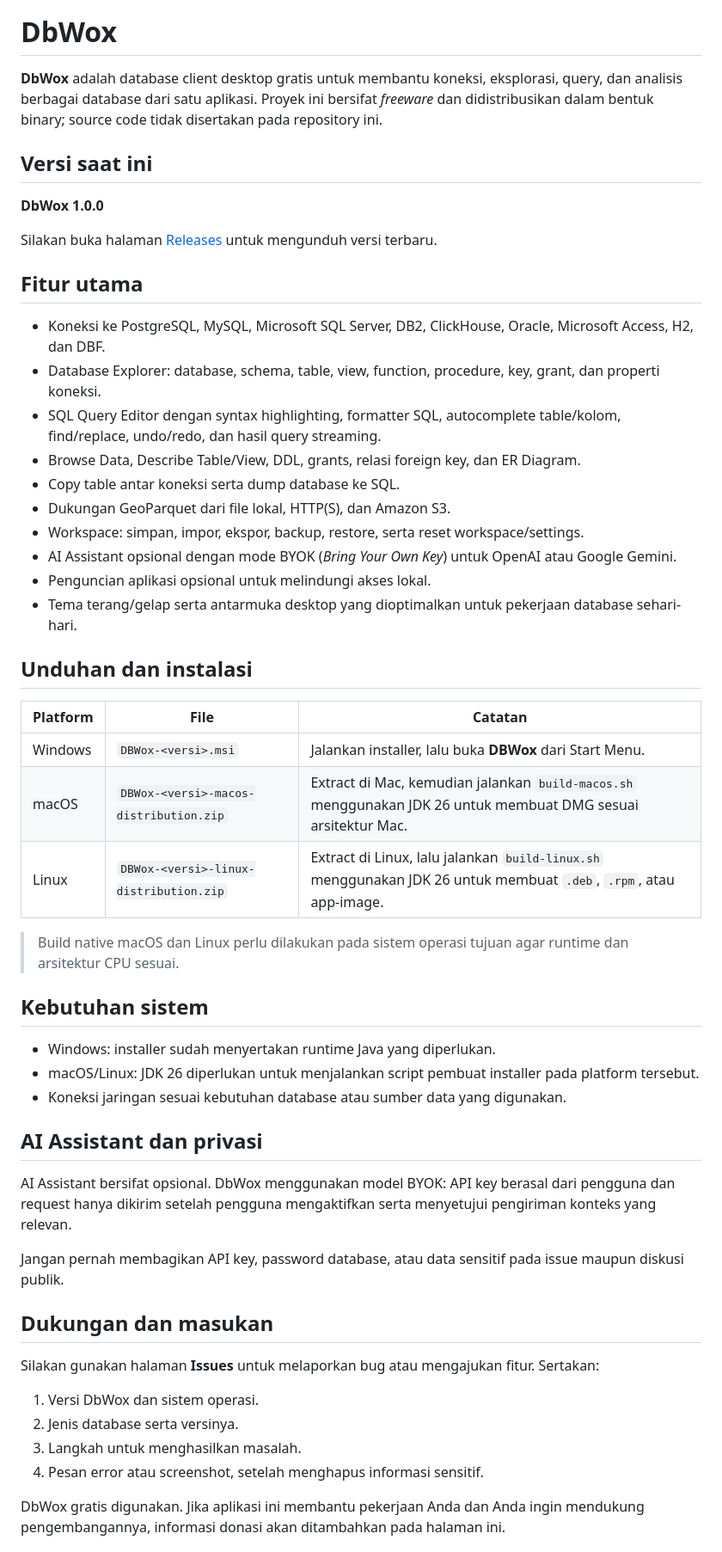
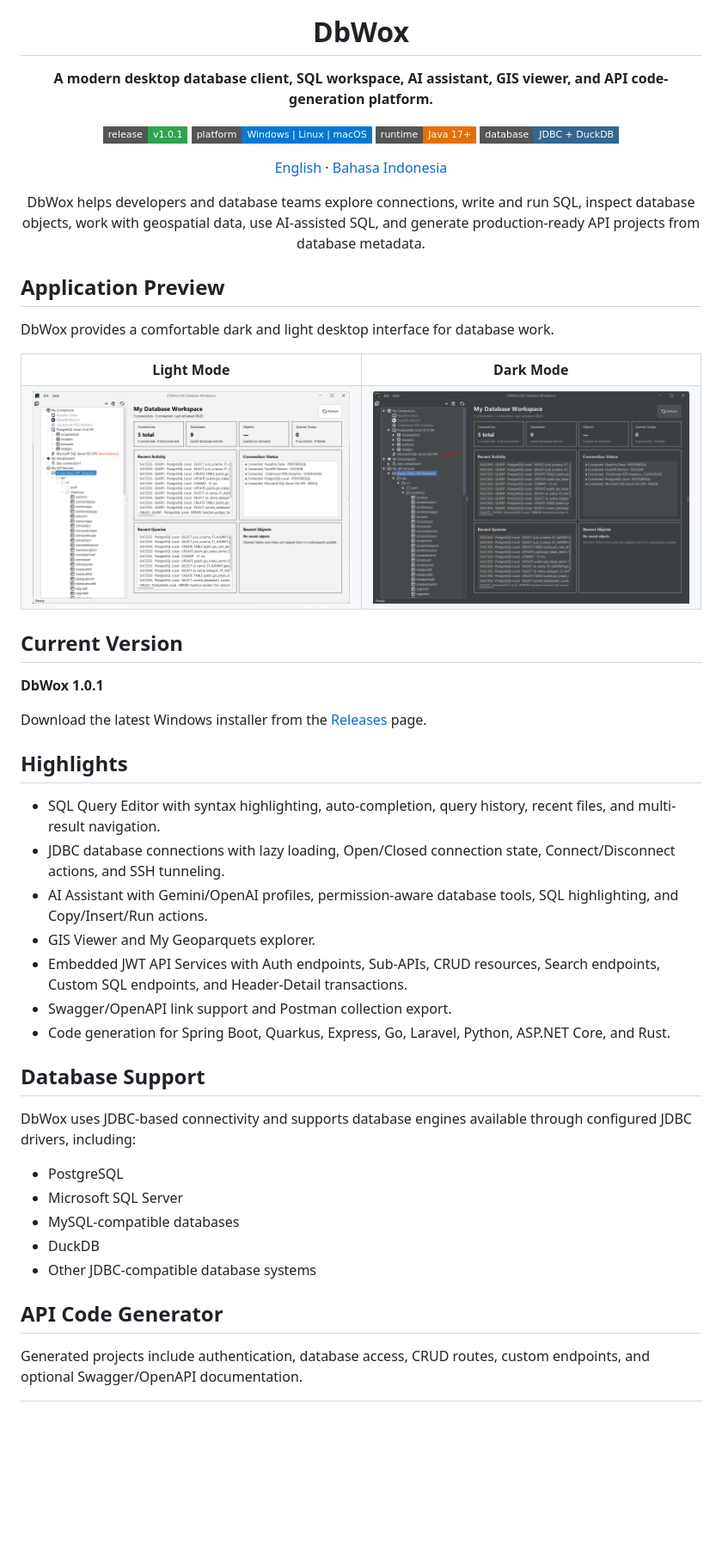
Before and after one commit to takatws/dbwox, a Markdown page: README.md, the part around one of its changes. Shown at 86% size. Rendered like a GitHub page; pictures changed too: images/dbwox-main-dark.png (added), images/dbwox-main-light.png (added); badges without logos; blank space fills up the shorter version.

Commit message:
docs: add release notes and documentation for v1.0.1

```diff
--- a/README.md
+++ b/README.md
@@ -1,56 +4,60 @@
 # DbWox
 
-**DbWox** adalah database client desktop gratis untuk membantu koneksi, eksplorasi, query, dan analisis berbagai database dari satu aplikasi. Proyek ini bersifat *freeware* dan didistribusikan dalam bentuk binary; source code tidak disertakan pada repository ini.
+**A modern desktop database client, SQL workspace, AI assistant, GIS viewer, and API code-generation platform.**
 
-## Versi saat ini
+[![Release](https://img.shields.io/badge/release-v1.0.1-2ea44f?style=flat-square)](../../releases/latest)
+[![Platform](https://img.shields.io/badge/platform-Windows%20%7C%20Linux%20%7C%20macOS-0078D4?style=flat-square)](#system-requirements)
+[![Java](https://img.shields.io/badge/runtime-Java%2017%2B-E76F00?style=flat-square&logo=openjdk)](https://adoptium.net/)
+[![Database](https://img.shields.io/badge/database-JDBC%20%2B%20DuckDB-336791?style=flat-square)](#database-support)
 
-**DbWox 1.0.0**
+[English](README.md) · [Bahasa Indonesia](README-id.md)
 
-Silakan buka halaman [Releases](../../releases/latest) untuk mengunduh versi terbaru.
+DbWox helps developers and database teams explore connections, write and run SQL, inspect database objects, work with geospatial data, use AI-assisted SQL, and generate production-ready API projects from database metadata.
 
-## Fitur utama
+</div>
 
-- Koneksi ke PostgreSQL, MySQL, Microsoft SQL Server, DB2, ClickHouse, Oracle, Microsoft Access, H2, dan DBF.
-- Database Explorer: database, schema, table, view, function, procedure, key, grant, dan properti koneksi.
-- SQL Query Editor dengan syntax highlighting, formatter SQL, autocomplete table/kolom, find/replace, undo/redo, dan hasil query streaming.
-- Browse Data, Describe Table/View, DDL, grants, relasi foreign key, dan ER Diagram.
-- Copy table antar koneksi serta dump database ke SQL.
-- Dukungan GeoParquet dari file lokal, HTTP(S), dan Amazon S3.
-- Workspace: simpan, impor, ekspor, backup, restore, serta reset workspace/settings.
-- AI Assistant opsional dengan mode BYOK (*Bring Your Own Key*) untuk OpenAI atau Google Gemini.
-- Penguncian aplikasi opsional untuk melindungi akses lokal.
-- Tema terang/gelap serta antarmuka desktop yang dioptimalkan untuk pekerjaan database sehari-hari.
+## Application Preview
 
-## Unduhan dan instalasi
+DbWox provides a comfortable dark and light desktop interface for database work.
 
-| Platform | File | Catatan |
-| --- | --- | --- |
-| Windows | `DBWox-<versi>.msi` | Jalankan installer, lalu buka **DBWox** dari Start Menu. |
-| macOS | `DBWox-<versi>-macos-distribution.zip` | Extract di Mac, kemudian jalankan `build-macos.sh` menggunakan JDK 26 untuk membuat DMG sesuai arsitektur Mac. |
-| Linux | `DBWox-<versi>-linux-distribution.zip` | Extract di Linux, lalu jalankan `build-linux.sh` menggunakan JDK 26 untuk membuat `.deb`, `.rpm`, atau app-image. |
+<table>
+  <tr>
+    <td align="center"><strong>Light Mode</strong></td>
+    <td align="center"><strong>Dark Mode</strong></td>
+  </tr>
+  <tr>
+    <td width="50%"><img src="images/dbwox-main-light.png" alt="DbWox light mode" width="100%"></td>
+    <td width="50%"><img src="images/dbwox-main-dark.png" alt="DbWox dark mode" width="100%"></td>
+  </tr>
+</table>
 
-> Build native macOS dan Linux perlu dilakukan pada sistem operasi tujuan agar runtime dan arsitektur CPU sesuai.
+## Current Version
 
-## Kebutuhan sistem
+**DbWox 1.0.1**
 
-- Windows: installer sudah menyertakan runtime Java yang diperlukan.
-- macOS/Linux: JDK 26 diperlukan untuk menjalankan script pembuat installer pada platform tersebut.
-- Koneksi jaringan sesuai kebutuhan database atau sumber data yang digunakan.
+Download the latest Windows installer from the [Releases](../../releases/latest) page.
 
-## AI Assistant dan privasi
+## Highlights
 
-AI Assistant bersifat opsional. DbWox menggunakan model BYOK: API key berasal dari pengguna dan request hanya dikirim setelah pengguna mengaktifkan serta menyetujui pengiriman konteks yang relevan.
+- SQL Query Editor with syntax highlighting, auto-completion, query history, recent files, and multi-result navigation.
+- JDBC database connections with lazy loading, Open/Closed connection state, Connect/Disconnect actions, and SSH tunneling.
+- AI Assistant with Gemini/OpenAI profiles, permission-aware database tools, SQL highlighting, and Copy/Insert/Run actions.
+- GIS Viewer and My Geoparquets explorer.
+- Embedded JWT API Services with Auth endpoints, Sub-APIs, CRUD resources, Search endpoints, Custom SQL endpoints, and Header-Detail transactions.
+- Swagger/OpenAPI link support and Postman collection export.
+- Code generation for Spring Boot, Quarkus, Express, Go, Laravel, Python, ASP.NET Core, and Rust.
 
-Jangan pernah membagikan API key, password database, atau data sensitif pada issue maupun diskusi publik.
+## Database Support
 
-## Dukungan dan masukan
+DbWox uses JDBC-based connectivity and supports database engines available through configured JDBC drivers, including:
 
-Silakan gunakan halaman **Issues** untuk melaporkan bug atau mengajukan fitur. Sertakan:
+- PostgreSQL
+- Microsoft SQL Server
+- MySQL-compatible databases
+- DuckDB
+- Other JDBC-compatible database systems
 
-1. Versi DbWox dan sistem operasi.
-2. Jenis database serta versinya.
-3. Langkah untuk menghasilkan masalah.
-4. Pesan error atau screenshot, setelah menghapus informasi sensitif.
+## API Code Generator
 
-DbWox gratis digunakan. Jika aplikasi ini membantu pekerjaan Anda dan Anda ingin mendukung pengembangannya, informasi donasi akan ditambahkan pada halaman ini.
+Generated projects include authentication, database access, CRUD routes, custom endpoints, and optional Swagger/OpenAPI documentation.
 
```
Also changed, not shown: other parts of README.md (+86 -2 lines), README-id.md (added, +149 -0 lines), images/icon.png (added).
